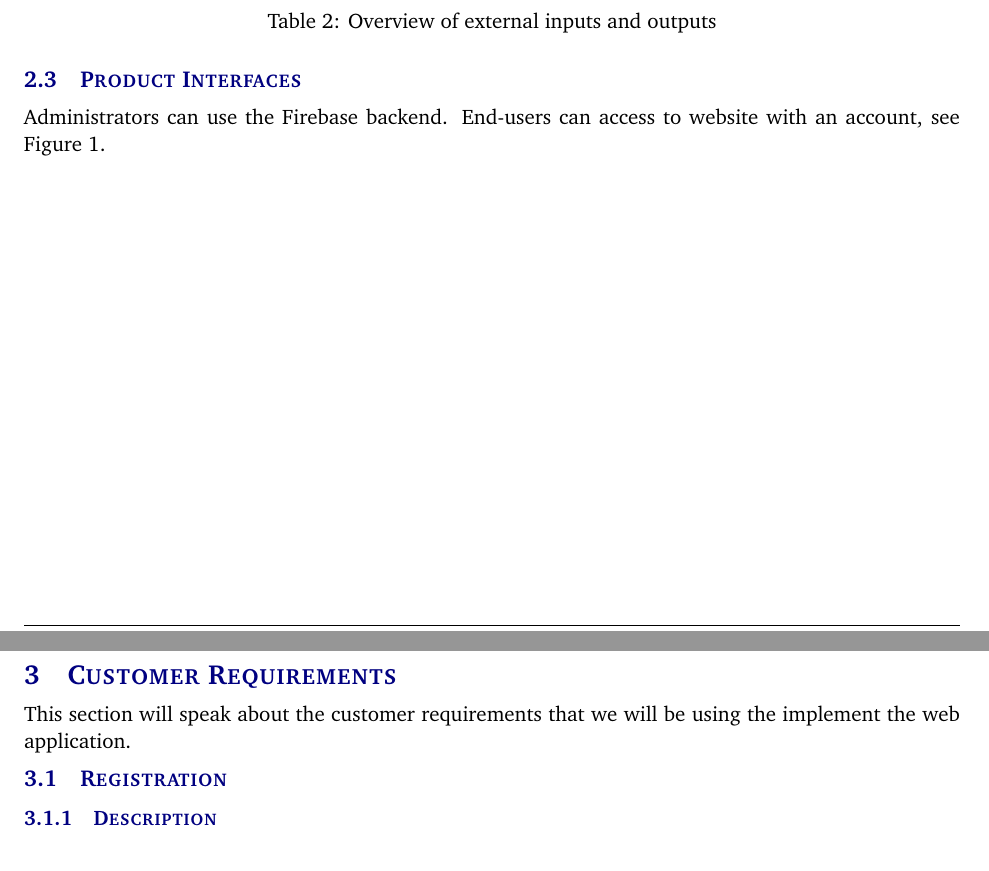
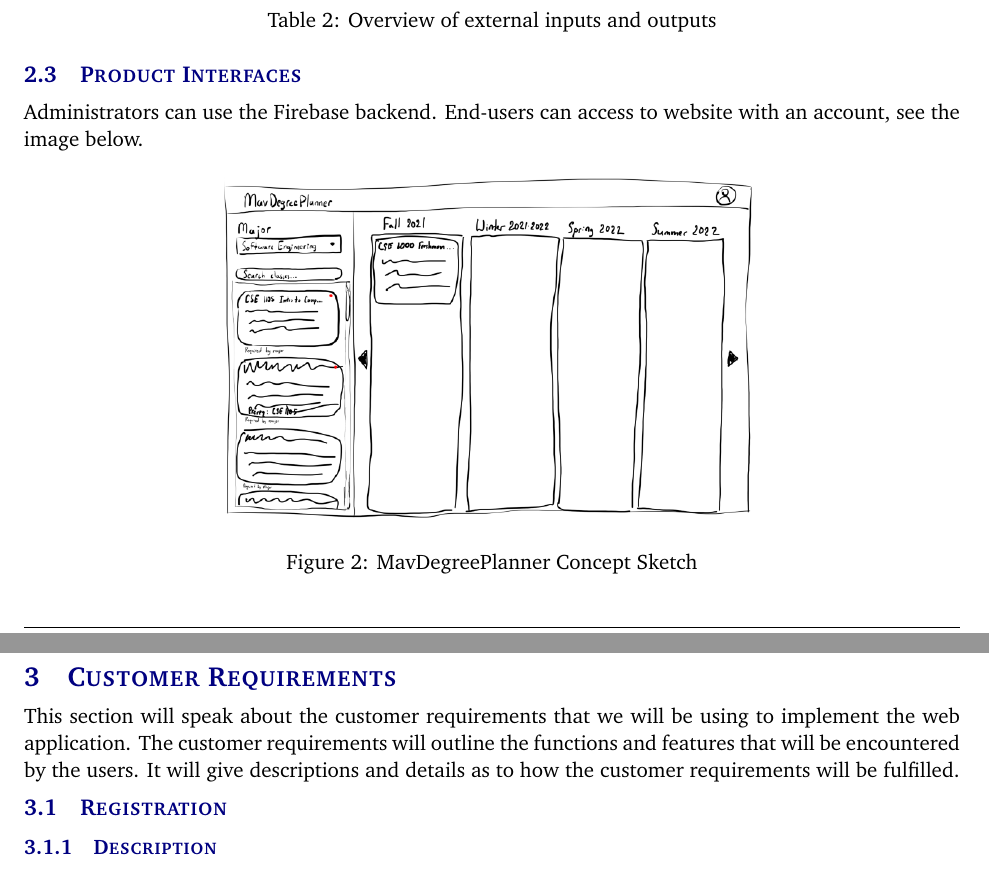
Before and after one commit to getBoolean/CSE4316-Tex, a LaTeX document (SRS/system_requirements_specification.tex, which reads SRS/tex/customer_requirements.tex, SRS/tex/product_description.tex): two parts of pages 8 and 9 of 19, joined at a grey line, cut so that both start at the same text. Compiled offline with pdfLaTeX.

Commit message:
Changes from papeeria

```diff
--- a/SRS/tex/customer_requirements.tex
+++ b/SRS/tex/customer_requirements.tex
@@ -1,4 +1,4 @@
-This section will speak about the customer requirements that we will be using the implement the web application.
+This section will speak about the customer requirements that we will be using to implement the web application. The customer requirements will outline the functions and features that will be encountered by the users. It will give descriptions and details as to how the customer requirements will be fulfilled.
 
 \subsection{Registration}
 \subsubsection{Description}
--- a/SRS/tex/product_description.tex
+++ b/SRS/tex/product_description.tex
@@ -75,4 +75,10 @@
 % and outputs described in the paragraph above.
 
 Administrators can use the Firebase backend. End-users can access to website
-with an account, see Figure 1.
+with an account, see the image below.
+
+\begin{figure}[h!]
+	\centering
+   	\includegraphics[width=0.60\textwidth]{images/MavDegreePlannerDiagram-Small}
+    \caption{MavDegreePlanner Concept Sketch}
+\end{figure}
```
Also changed, not shown: SRS/system_requirements_specification.tex (+0 -1 lines).
